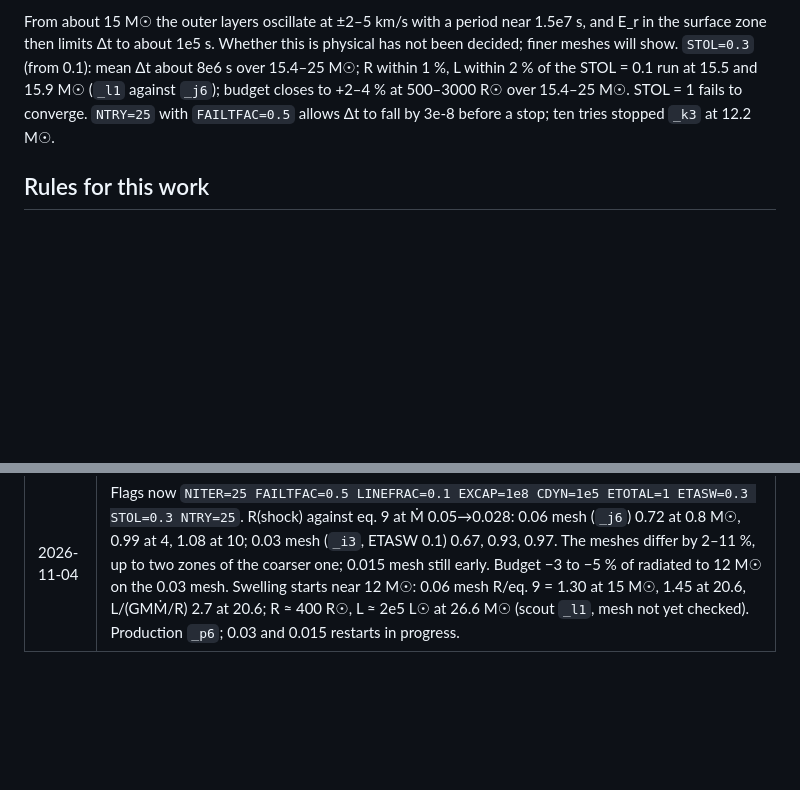
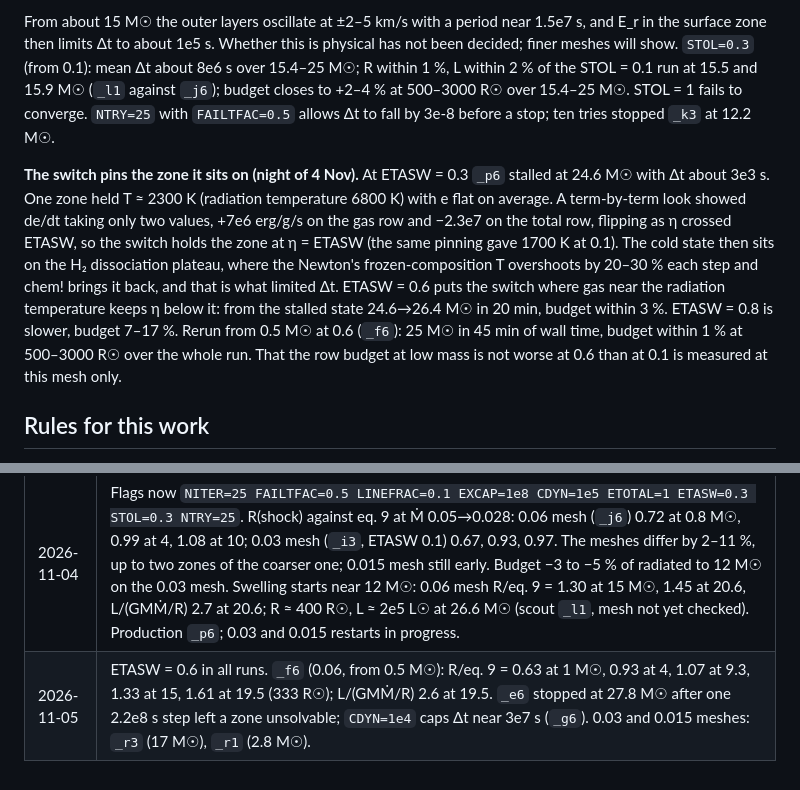
Before and after one commit to yipihey/titan.jl, a Markdown page: docs/POPIII_GOAL.md, 2 parts joined by grey strips. Rendered like a GitHub page; blank space fills up the shorter version.

Commit message:
Goal doc: why the dual-energy switch pinned a surface zone; ETASW 0.6
Co-Authored-By: Claude Opus 5.5 <noreply@anthropic.com>
Claude-Session: https://claude.ai/code/session_01DuepJymA6hy2jqVExmM8tF

```diff
--- a/docs/POPIII_GOAL.md
+++ b/docs/POPIII_GOAL.md
@@ -105,6 +105,8 @@ Fix, with TITAN's own total-energy row (P4.2, `ETOTAL=1`, gas row kept in the hy
 
 From about 15 M☉ the outer layers oscillate at ±2–5 km/s with a period near 1.5e7 s, and E_r in the surface zone then limits Δt to about 1e5 s. Whether this is physical has not been decided; finer meshes will show. `STOL=0.3` (from 0.1): mean Δt about 8e6 s over 15.4–25 M☉; R within 1 %, L within 2 % of the STOL = 0.1 run at 15.5 and 15.9 M☉ (`_l1` against `_j6`); budget closes to +2–4 % at 500–3000 R☉ over 15.4–25 M☉. STOL = 1 fails to converge. `NTRY=25` with `FAILTFAC=0.5` allows Δt to fall by 3e-8 before a stop; ten tries stopped `_k3` at 12.2 M☉.
 
+**The switch pins the zone it sits on (night of 4 Nov).** At ETASW = 0.3 `_p6` stalled at 24.6 M☉ with Δt about 3e3 s. One zone held T ≈ 2300 K (radiation temperature 6800 K) with e flat on average. A term-by-term look showed de/dt taking only two values, +7e6 erg/g/s on the gas row and −2.3e7 on the total row, flipping as η crossed ETASW, so the switch holds the zone at η = ETASW (the same pinning gave 1700 K at 0.1). The cold state then sits on the H₂ dissociation plateau, where the Newton's frozen-composition T overshoots by 20–30 % each step and chem! brings it back, and that is what limited Δt. ETASW = 0.6 puts the switch where gas near the radiation temperature keeps η below it: from the stalled state 24.6→26.4 M☉ in 20 min, budget within 3 %. ETASW = 0.8 is slower, budget 7–17 %. Rerun from 0.5 M☉ at 0.6 (`_f6`): 25 M☉ in 45 min of wall time, budget within 1 % at 500–3000 R☉ over the whole run. That the row budget at low mass is not worse at 0.6 than at 0.1 is measured at this mesh only.
+
 ## Rules for this work
 
 - The infall stays on a fixed logarithmic mesh, and no part of it is dropped.
@@ -122,3 +124,4 @@ From about 15 M☉ the outer layers oscillate at ±2–5 km/s with a period near
 | 2026-11-04 | `_h1` reached 3.2 M☉ with no stop, about 5800 steps per e-fold, 1.8 s per step, 78 % of it H₂ lines. M3 ray passes Iliev test 1; hydro test 5 close. |
 | 2026-11-04 | Numerics above. On the gas row, R(shock) against the adiabatic scaling (Hosokawa & Omukai 2009 eq. 9): ratio 0.66 at 0.7 M☉, 0.81 at 1.5, 0.92 at 3, 0.98 at 5 M☉, at Ṁ about 0.035–0.05 M☉/yr; to be repeated on `_i3`. Interior T peaks off centre (3.5e5 K at m = 0.55 M☉, 5 M☉), near the virial estimate. Deuterium is not in the network; Hosokawa & Omukai find it unimportant at such rates. |
 | 2026-11-04 | Flags now `NITER=25 FAILTFAC=0.5 LINEFRAC=0.1 EXCAP=1e8 CDYN=1e5 ETOTAL=1 ETASW=0.3 STOL=0.3 NTRY=25`. R(shock) against eq. 9 at Ṁ 0.05→0.028: 0.06 mesh (`_j6`) 0.72 at 0.8 M☉, 0.99 at 4, 1.08 at 10; 0.03 mesh (`_i3`, ETASW 0.1) 0.67, 0.93, 0.97. The meshes differ by 2–11 %, up to two zones of the coarser one; 0.015 mesh still early. Budget −3 to −5 % of radiated to 12 M☉ on the 0.03 mesh. Swelling starts near 12 M☉: 0.06 mesh R/eq. 9 = 1.30 at 15 M☉, 1.45 at 20.6, L/(GMṀ/R) 2.7 at 20.6; R ≈ 400 R☉, L ≈ 2e5 L☉ at 26.6 M☉ (scout `_l1`, mesh not yet checked). Production `_p6`; 0.03 and 0.015 restarts in progress. |
+| 2026-11-05 | ETASW = 0.6 in all runs. `_f6` (0.06, from 0.5 M☉): R/eq. 9 = 0.63 at 1 M☉, 0.93 at 4, 1.07 at 9.3, 1.33 at 15, 1.61 at 19.5 (333 R☉); L/(GMṀ/R) 2.6 at 19.5. `_e6` stopped at 27.8 M☉ after one 2.2e8 s step left a zone unsolvable; `CDYN=1e4` caps Δt near 3e7 s (`_g6`). 0.03 and 0.015 meshes: `_r3` (17 M☉), `_r1` (2.8 M☉). |
```
